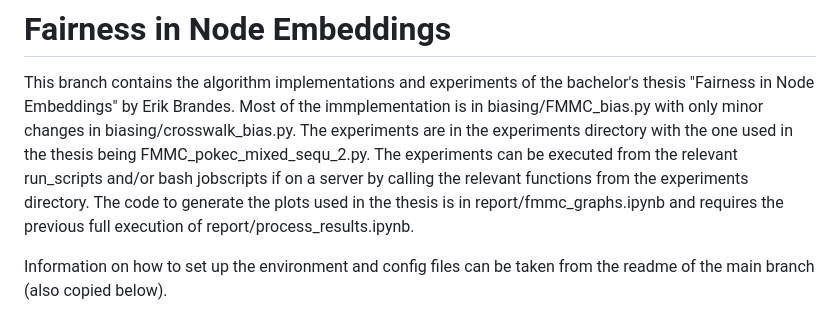
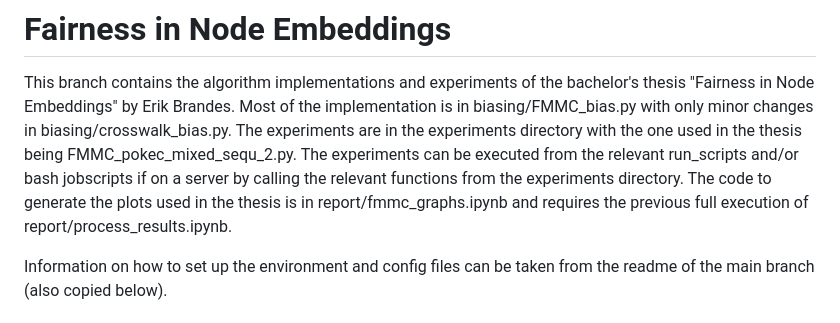
Before and after one commit to jasperforth/fairgraphwalk-experiments, a Markdown page: README.md, the part around the change. Rendered like a GitHub page.

Commit message:
Update README.md
Signed-off-by: erik <141652956+dotekb@users.noreply.github.com>

```diff
--- a/README.md
+++ b/README.md
@@ -1,7 +1,7 @@
 # Fairness in Node Embeddings
 
 This branch contains the algorithm implementations and experiments of the bachelor's thesis "Fairness in Node Embeddings" by Erik Brandes.
-Most of the immplementation is in biasing/FMMC_bias.py with only minor changes in biasing/crosswalk_bias.py. The experiments are in the experiments directory with the one used in the thesis being FMMC_pokec_mixed_sequ_2.py. The experiments can be executed from the relevant run_scripts and/or bash jobscripts if on a server by calling the relevant functions from the experiments directory. The code to generate the plots used in the thesis is in report/fmmc_graphs.ipynb and requires the previous full execution of report/process_results.ipynb.
+Most of the implementation is in biasing/FMMC_bias.py with only minor changes in biasing/crosswalk_bias.py. The experiments are in the experiments directory with the one used in the thesis being FMMC_pokec_mixed_sequ_2.py. The experiments can be executed from the relevant run_scripts and/or bash jobscripts if on a server by calling the relevant functions from the experiments directory. The code to generate the plots used in the thesis is in report/fmmc_graphs.ipynb and requires the previous full execution of report/process_results.ipynb.
 
 Information on how to set up the environment and config files can be taken from the readme of the main branch (also copied below).
 
```
